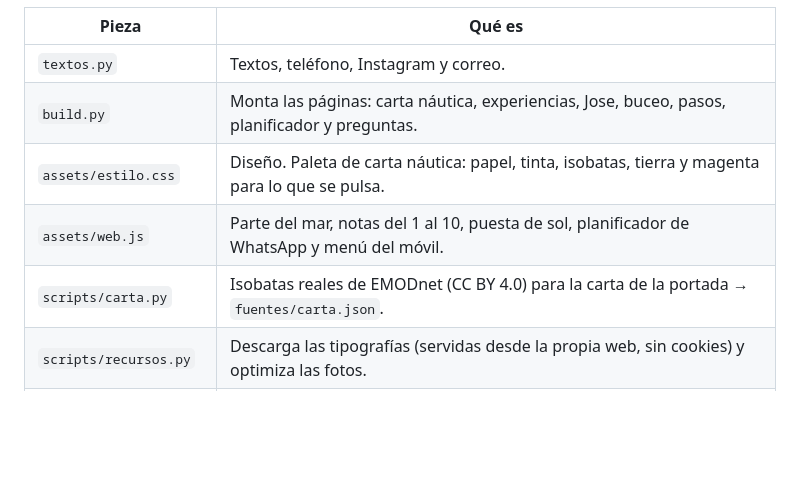
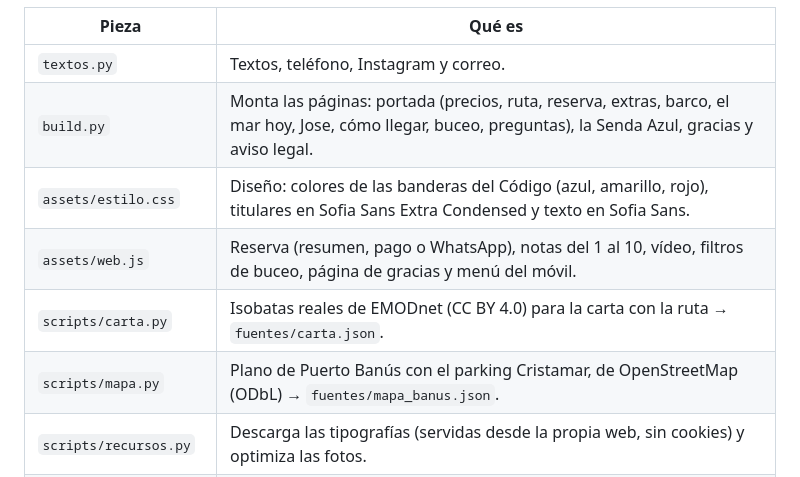
Before and after one commit to JoseHino/seawithjose, a Markdown page: README.md, the part around the change. GitHub-like rendering; blank space fills up the shorter version.

Commit message:
README: diseño nuevo y plano del parking
Co-Authored-By: Claude Opus 5.5 <noreply@anthropic.com>

```diff
--- a/README.md
+++ b/README.md
@@ -18,10 +18,11 @@ Eso regenera `index.html`, `es/`, `ru/`, las páginas legales, el 404, el
 | Pieza | Qué es |
 |---|---|
 | `textos.py` | Textos, teléfono, Instagram y correo. |
-| `build.py` | Monta las páginas: carta náutica, experiencias, Jose, buceo, pasos, planificador y preguntas. |
-| `assets/estilo.css` | Diseño. Paleta de carta náutica: papel, tinta, isobatas, tierra y magenta para lo que se pulsa. |
-| `assets/web.js` | Parte del mar, notas del 1 al 10, puesta de sol, planificador de WhatsApp y menú del móvil. |
-| `scripts/carta.py` | Isobatas reales de EMODnet (CC BY 4.0) para la carta de la portada → `fuentes/carta.json`. |
+| `build.py` | Monta las páginas: portada (precios, ruta, reserva, extras, barco, el mar hoy, Jose, cómo llegar, buceo, preguntas), la Senda Azul, gracias y aviso legal. |
+| `assets/estilo.css` | Diseño: colores de las banderas del Código (azul, amarillo, rojo), titulares en Sofia Sans Extra Condensed y texto en Sofia Sans. |
+| `assets/web.js` | Reserva (resumen, pago o WhatsApp), notas del 1 al 10, vídeo, filtros de buceo, página de gracias y menú del móvil. |
+| `scripts/carta.py` | Isobatas reales de EMODnet (CC BY 4.0) para la carta con la ruta → `fuentes/carta.json`. |
+| `scripts/mapa.py` | Plano de Puerto Banús con el parking Cristamar, de OpenStreetMap (ODbL) → `fuentes/mapa_banus.json`. |
 | `scripts/recursos.py` | Descarga las tipografías (servidas desde la propia web, sin cookies) y optimiza las fotos. |
 | `scripts/parte_mar.py` | Previsión de AEMET y notas del 1 al 10 para navegar, bucear y pescar → `datos/mar.json`. |
 
```
